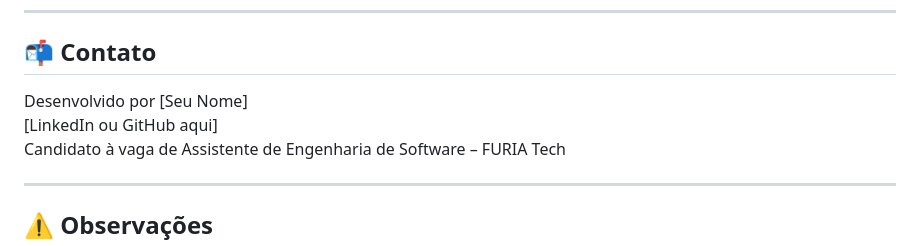
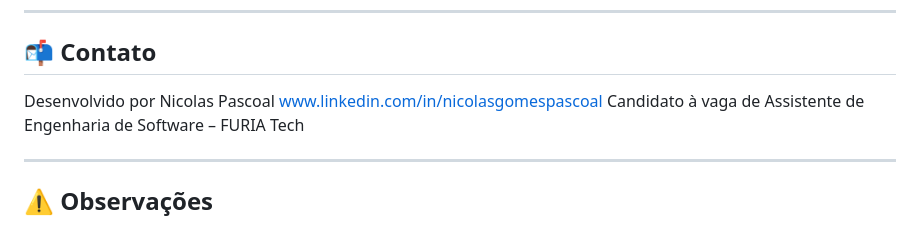
Before and after one commit to NicolasPascoal/ProjectChatBot, a Markdown page: README.md, the part around the change. Drawn GitHub-style.

```diff
--- a/README.md
+++ b/README.md
@@ -129,8 +129,8 @@ Vídeo apresentando o funcionamento do bot, simulações e interação com o fã
 
 ## 📬 Contato
 
-Desenvolvido por [Seu Nome]
-[LinkedIn ou GitHub aqui]
+Desenvolvido por Nicolas Pascoal
+www.linkedin.com/in/nicolasgomespascoal
 Candidato à vaga de Assistente de Engenharia de Software – FURIA Tech
 
 ---
```
